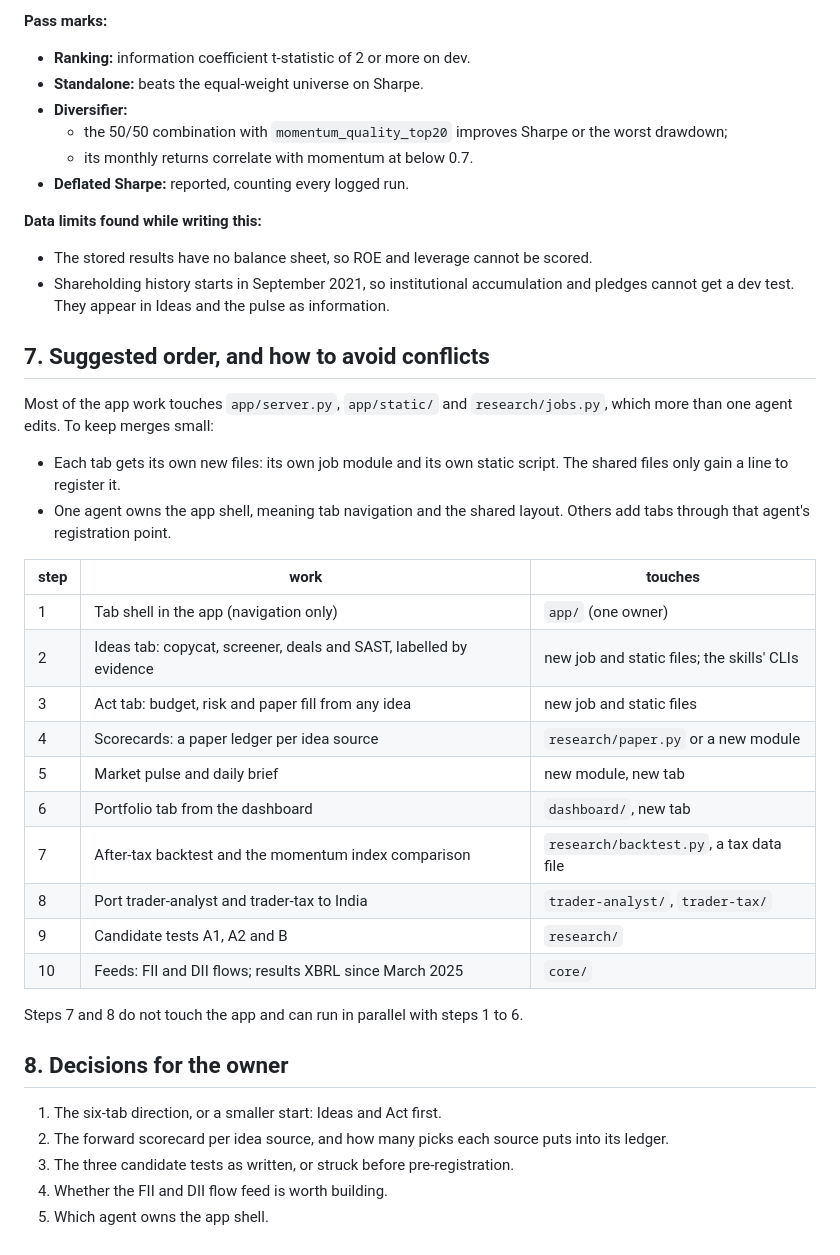
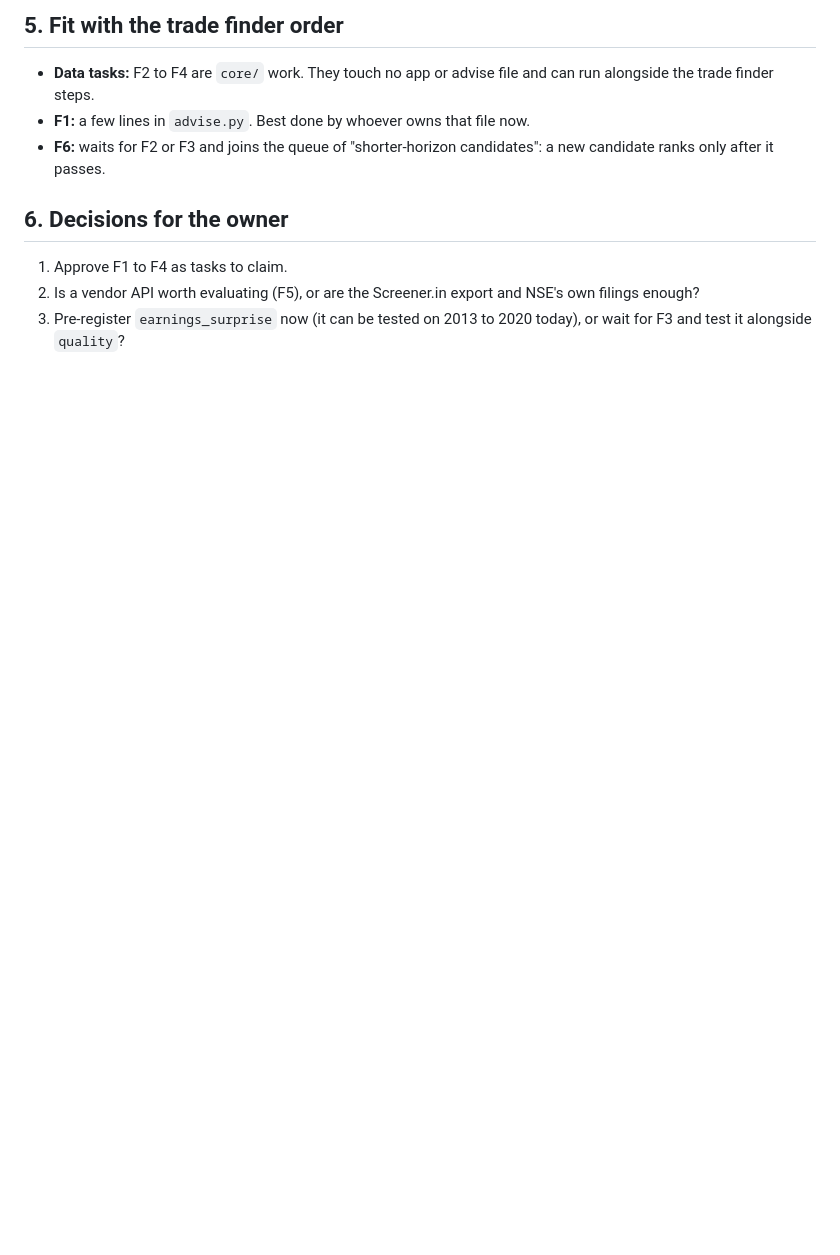
Before and after one commit to imheet07-gif/Paper-Trading-App, a Markdown page: docs/PROPOSAL.md, the part around one of its changes. Rendered like a GitHub page; blank space fills up the shorter version.

```diff
--- a/docs/PROPOSAL.md
+++ b/docs/PROPOSAL.md
@@ -164,55 +123,17 @@ monthly rebalance, next-open fills, 15 bps slippage, real charges.
 
-**Pass marks:**
+## 5. Fit with the trade finder order
 
-- **Ranking:** information coefficient t-statistic of 2 or more on dev.
-- **Standalone:** beats the equal-weight universe on Sharpe.
-- **Diversifier:**
-  - the 50/50 combination with `momentum_quality_top20` improves Sharpe or
-    the worst drawdown;
-  - its monthly returns correlate with momentum at below 0.7.
-- **Deflated Sharpe:** reported, counting every logged run.
+- **Data tasks:** F2 to F4 are `core/` work. They touch no app or advise
+  file and can run alongside the trade finder steps.
+- **F1:** a few lines in `advise.py`. Best done by whoever owns that file
+  now.
+- **F6:** waits for F2 or F3 and joins the queue of "shorter-horizon
+  candidates": a new candidate ranks only after it passes.
 
-**Data limits found while writing this:**
+## 6. Decisions for the owner
 
-- The stored results have no balance sheet, so ROE and leverage cannot be
-  scored.
-- Shareholding history starts in September 2021, so institutional
-  accumulation and pledges cannot get a dev test. They appear in Ideas and
-  the pulse as information.
-
-## 7. Suggested order, and how to avoid conflicts
-
-Most of the app work touches `app/server.py`, `app/static/` and
-`research/jobs.py`, which more than one agent edits. To keep merges
-small:
-
-- Each tab gets its own new files: its own job module and its own static
-  script. The shared files only gain a line to register it.
-- One agent owns the app shell, meaning tab navigation and the shared
-  layout. Others add tabs through that agent's registration point.
-
-| step | work | touches |
-| --- | --- | --- |
-| 1 | Tab shell in the app (navigation only) | `app/` (one owner) |
-| 2 | Ideas tab: copycat, screener, deals and SAST, labelled by evidence | new job and static files; the skills' CLIs |
-| 3 | Act tab: budget, risk and paper fill from any idea | new job and static files |
-| 4 | Scorecards: a paper ledger per idea source | `research/paper.py` or a new module |
-| 5 | Market pulse and daily brief | new module, new tab |
-| 6 | Portfolio tab from the dashboard | `dashboard/`, new tab |
-| 7 | After-tax backtest and the momentum index comparison | `research/backtest.py`, a tax data file |
-| 8 | Port trader-analyst and trader-tax to India | `trader-analyst/`, `trader-tax/` |
-| 9 | Candidate tests A1, A2 and B | `research/` |
-| 10 | Feeds: FII and DII flows; results XBRL since March 2025 | `core/` |
-
-Steps 7 and 8 do not touch the app and can run in parallel with steps 1
-to 6.
-
-## 8. Decisions for the owner
-
-1. The six-tab direction, or a smaller start: Ideas and Act first.
-2. The forward scorecard per idea source, and how many picks each source
-   puts into its ledger.
-3. The three candidate tests as written, or struck before
-   pre-registration.
-4. Whether the FII and DII flow feed is worth building.
-5. Which agent owns the app shell.
+1. Approve F1 to F4 as tasks to claim.
+2. Is a vendor API worth evaluating (F5), or are the Screener.in export and
+   NSE's own filings enough?
+3. Pre-register `earnings_surprise` now (it can be tested on 2013 to 2020
+   today), or wait for F3 and test it alongside `quality`?
```
Also changed, not shown: other parts of docs/PROPOSAL.md (+92 -133 lines).
